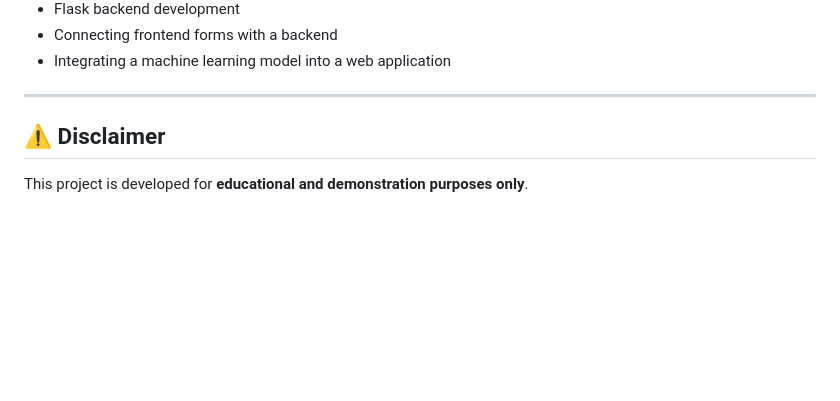
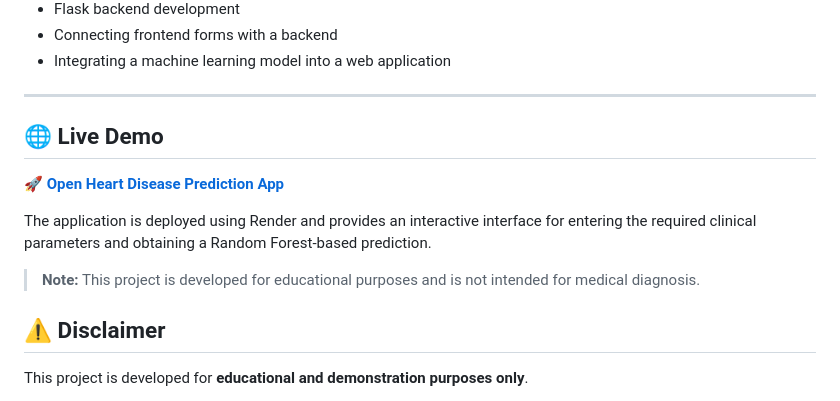
Before and after one commit to kaleeswari1/Heart-Disease-Prediction, a Markdown page: README.md, the part around the change. Drawn GitHub-style; blank space fills up the shorter version.

```diff
--- a/README.md
+++ b/README.md
@@ -216,6 +216,14 @@ Through this project, I gained practical experience in:
 * Integrating a machine learning model into a web application
 
 ---
+## 🌐 Live Demo
+
+🚀 **[Open Heart Disease Prediction App](https://heart-disease-prediction-vowb.onrender.com)**
+
+The application is deployed using Render and provides an interactive interface for entering the required clinical parameters and obtaining a Random Forest-based prediction.
+
+> **Note:** This project is developed for educational purposes and is not intended for medical diagnosis.
+
 
 ## ⚠️ Disclaimer
 
```
